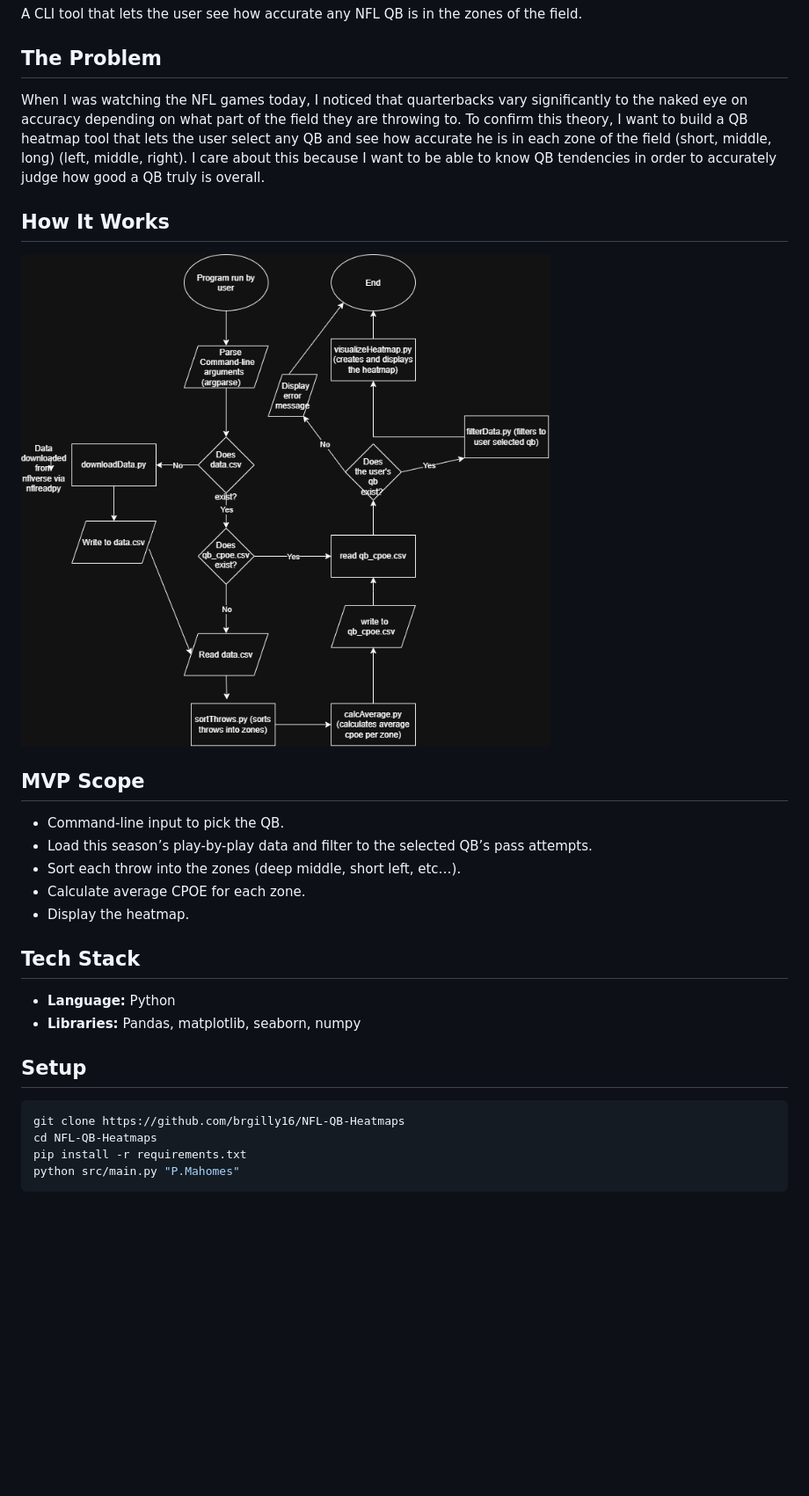
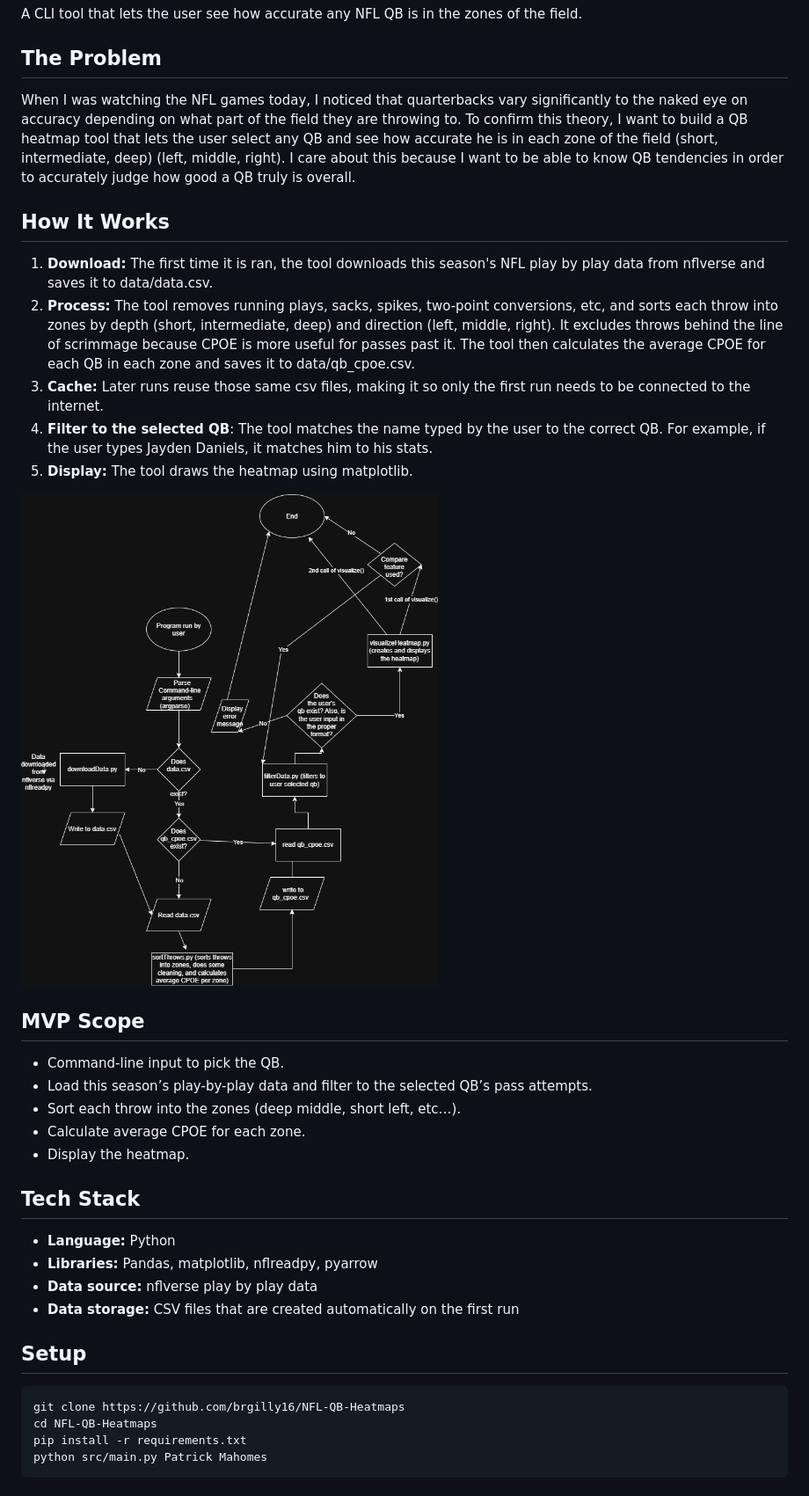
Before and after one commit to brgilly16/NFL-QB-Heatmaps, a Markdown page: README.md, the part around one of its changes. Shown at 88% size. Drawn GitHub-style; pictures changed too: System Diagram.png; blank space fills up the shorter version.

Commit message:
Update README with the latest changes

````diff
--- a/README.md
+++ b/README.md
@@ -3,13 +3,19 @@
 A CLI tool that lets the user see how accurate any NFL QB is in the zones of the field.
 ## The Problem
 
-When I was watching the NFL games today, I noticed that quarterbacks vary significantly to the naked eye on accuracy depending on what part of the field they are throwing to. To confirm this theory, I want to build a QB heatmap tool that lets the user select any QB and see how accurate he is in each zone of the field (short, middle, long) (left, middle, right). I care about this because I want to be able to know QB tendencies in order to accurately judge how good a QB truly is overall.
+When I was watching the NFL games today, I noticed that quarterbacks vary significantly to the naked eye on accuracy depending on what part of the field they are throwing to. To confirm this theory, I want to build a QB heatmap tool that lets the user select any QB and see how accurate he is in each zone of the field (short, intermediate, deep) (left, middle, right). I care about this because I want to be able to know QB tendencies in order to accurately judge how good a QB truly is overall.
 
 ## How It Works
+1. **Download:** The first time it is ran, the tool downloads this season's NFL play by play data from nflverse and saves it to data/data.csv.
+2. **Process:** The tool removes running plays, sacks, spikes, two-point conversions, etc, and sorts each throw into zones by depth (short, intermediate, deep) and direction (left, middle, right). It excludes throws behind the line of scrimmage because CPOE is more useful for passes past it. The tool then calculates the average CPOE for each QB in each zone and saves it to data/qb_cpoe.csv.
+3. **Cache:** Later runs reuse those same csv files, making it so only the first run needs to be connected to the internet.
+4. **Filter to the selected QB**: The tool matches the name typed by the user to the correct QB. For example, if the user types Jayden Daniels, it matches him to his stats.
+5. **Display:** The tool draws the heatmap using matplotlib.
 
 ![System Diagram](System%20Diagram.png)
 
 ## MVP Scope
+
 - Command-line input to pick the QB.
 - Load this season’s play-by-play data and filter to the selected QB’s pass attempts.
 - Sort each throw into the zones (deep middle, short left, etc…).
@@ -19,14 +25,15 @@ When I was watching the NFL games today, I noticed that quarterbacks vary signif
 ## Tech Stack
 
 - **Language:** Python
-- **Libraries:** Pandas, matplotlib, seaborn, numpy
+- **Libraries:** Pandas, matplotlib, nflreadpy, pyarrow
+- **Data source:** nflverse play by play data
+- **Data storage:** CSV files that are created automatically on the first run
 
 ## Setup
-
 
 ```bash
 git clone https://github.com/brgilly16/NFL-QB-Heatmaps
 cd NFL-QB-Heatmaps
 pip install -r requirements.txt
-python src/main.py "P.Mahomes"
+python src/main.py Patrick Mahomes
 ```
````
Also changed, not shown: other parts of README.md (+27 -2 lines), images/compare.png (added), images/mahomes.png (added), 2 other files.
